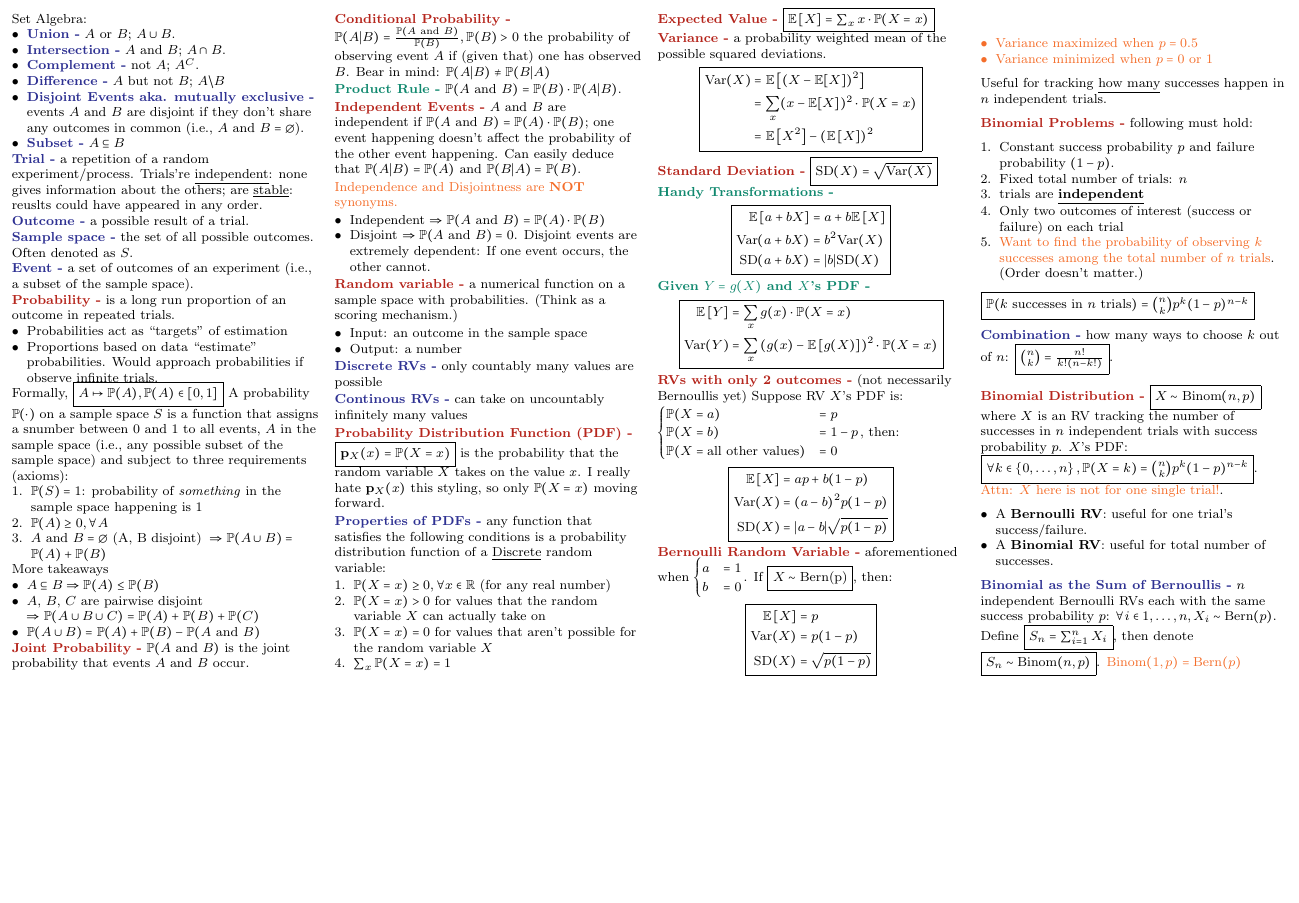
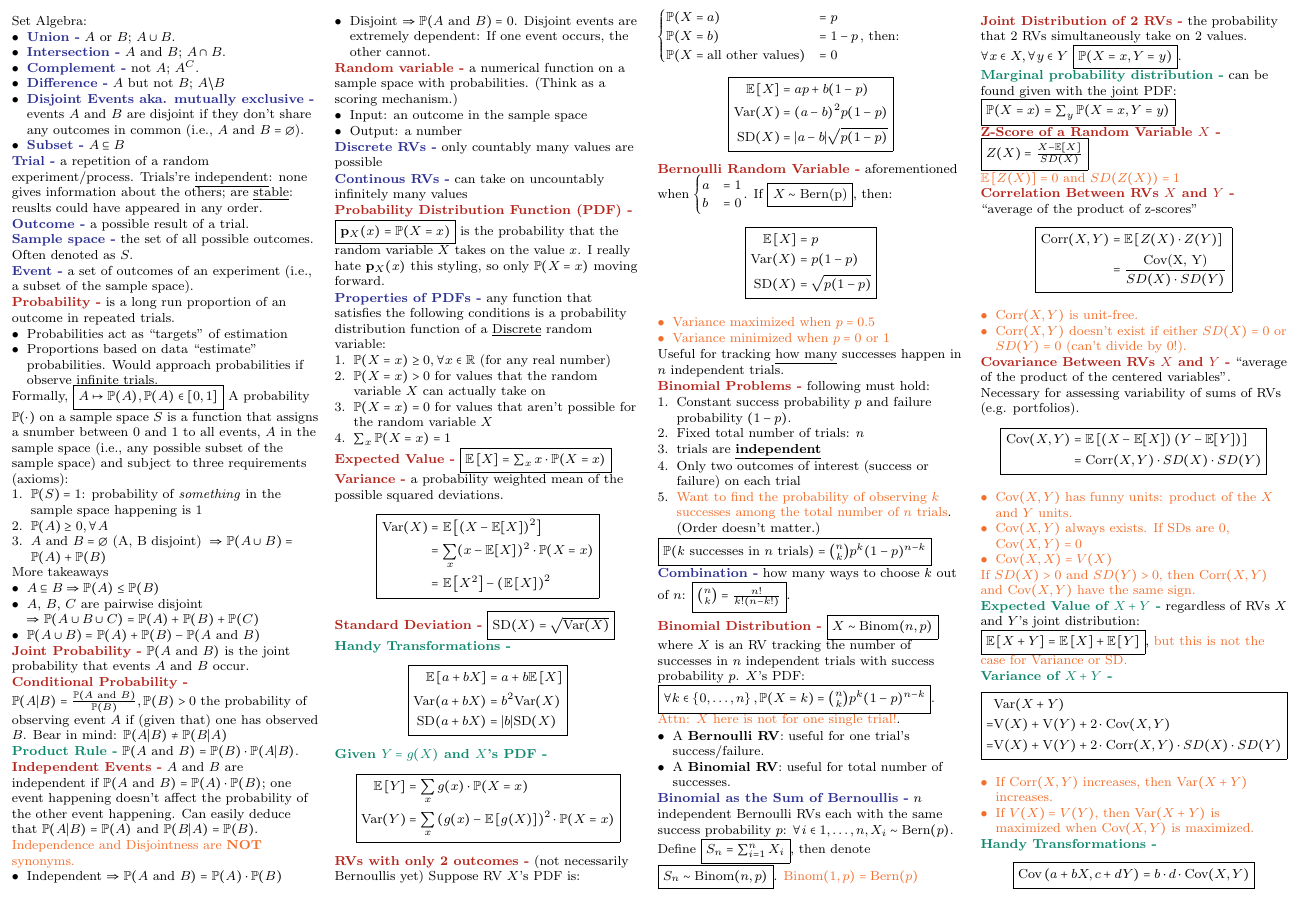
Before and after one commit to junruren/LGO-2024-Summer, a LaTeX document (15.086/15_086_Cheatsheet.tex): part of the page, cut so that both start at the same text, the shorter picture padded with empty space. Compiled offline with pdfLaTeX.

Commit message:
[15.086] Add contents from lecture 3 slides

```diff
--- a/15.086/15_086_Cheatsheet.tex
+++ b/15.086/15_086_Cheatsheet.tex
@@ -263,5 +263,81 @@ $\forall i \in {1, \dots, n}, X_i \sim \text{Bern}(p)$.
 Define \fbox{$S_n = \sum_{i=1}^{n} X_i$}, then denote \fbox{$S_n \sim \text{Binom}(n, p)$}.
 \Hint{$\text{Binom}(1, p) = \text{Bern}(p)$}
 
+\Red{Joint Distribution of 2 RVs} the probability that 2 RVs simultaneously take on 2 values.
+$\forall x \in X, \forall y \in Y$ \fbox{$\mathbb{P}(X = x, Y = y)$}.
+
+\Green{Marginal probability distribution} can be found given with the joint PDF:
+\fbox{$\mathbb{P}(X = x) = \sum_{y} \mathbb{P}(X = x, Y = y)$}
+
+\Red{Z-Score of a Random Variable $X$}
+\fbox{$Z(X) = \frac{X - \mathbb{E}\left[X\right]}{SD(X)}$}
+
+\Hint{$\mathbb{E}\left[Z(X)\right] = 0$ and $SD(Z(X)) = 1$}
+
+\Red{Correlation Between RVs $X$ and $Y$} ``average of the product of z-scores''
+\begin{displaymath}
+    \boxed{
+        \begin{aligned}
+            \text{Corr}(X, Y) &= \mathbb{E}\left[Z(X) \cdot Z(Y)\right] \\
+            &= \frac{\text{Cov(X, Y)}}{SD(X) \cdot SD(Y)}
+        \end{aligned}
+    }
+\end{displaymath}
+\Hint{
+    \begin{itemize}
+        \item $\text{Corr}(X, Y)$ is unit-free.
+        \item $\text{Corr}(X, Y)$ doesn't exist if either $SD(X) = 0$ or $SD(Y) = 0$ (can't divide by 0!).
+    \end{itemize}
+}
+
+\Red{Covariance Between RVs $X$ and $Y$} ``average of the product of the centered variables''. Necessary for assessing variability of sums of RVs (e.g. portfolios).
+\begin{displaymath}
+    \boxed{
+        \begin{aligned}
+            \text{Cov}(X, Y) &= \mathbb{E}\left[\left(X - \mathbb{E}[X]\right)\left(Y - \mathbb{E}[Y]\right)\right] \\
+            &= \text{Corr}(X, Y) \cdot SD(X) \cdot SD(Y)
+        \end{aligned}
+    }
+\end{displaymath}
+\Hint{
+    \begin{itemize}
+        \item $\text{Cov}(X, Y)$ has funny units: product of the $X$ and $Y$ units.
+        \item $\text{Cov}(X, Y)$ always exists. If SDs are 0, $\text{Cov}(X, Y) = 0$
+        \item $\text{Cov}(X, X) = V(X)$
+    \end{itemize}
+}
+\Hint{If $SD(X) > 0$ and $SD(Y) > 0$, then $\text{Corr}(X, Y)$ and $\text{Cov}(X, Y)$ have the same sign.}
+
+\Green{Expected Value of $X + Y$} regardless of RVs $X$ and $Y$'s joint distribution:
+\fbox{$\mathbb{E}\left[X + Y\right] = \mathbb{E}\left[X\right] + \mathbb{E}\left[Y\right]$},
+\Hint{but this is not the case for Variance or SD.}
+
+\Green{Variance of $X + Y$}
+\begin{displaymath}
+    \boxed{
+        \begin{aligned}
+            &\text{Var}(X + Y) \\
+            =& \text{V}(X) + \text{V}(Y) + 2 \cdot \text{Cov}(X, Y)\\
+            =& \text{V}(X) + \text{V}(Y) + 2 \cdot \text{Corr}(X, Y) \cdot SD(X) \cdot SD(Y)
+        \end{aligned}
+    }
+\end{displaymath}
+\Hint{
+    \begin{itemize}
+        \item If $\text{Corr}(X, Y)$ increases, then $\text{Var}(X + Y)$ increases.
+        \item If $V(X) = V(Y)$, then $\text{Var}(X + Y)$ is maximized when $\text{Cov}(X, Y)$ is maximized.
+    \end{itemize}
+}
+
+
+\Green{Handy Transformations}
+\begin{displaymath}
+    \boxed{
+        \begin{aligned}
+            \text{Cov}\left(a + b X, c + d Y\right) &= b \cdot d \cdot \text{Cov}(X, Y) \\
+        \end{aligned}
+    }
+\end{displaymath}
+
 \end{multicols}
 \end{document}
```
Also changed, not shown: 15.086/15_086_Cheatsheet.pdf.
